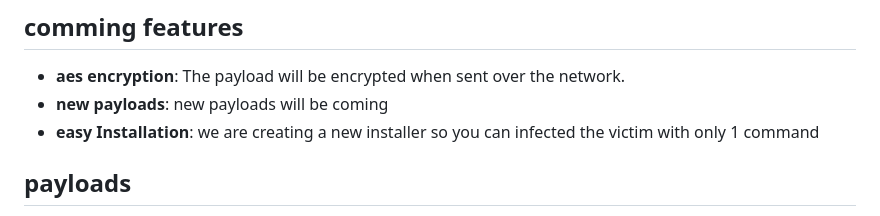
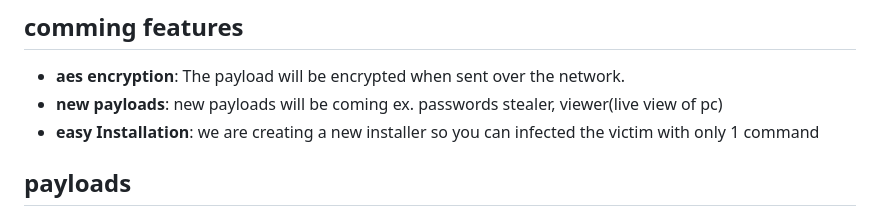
Before and after one commit to madmaxvoltro/Ashveil, a Markdown page: README.md, the part around the change. Drawn GitHub-style.

Commit message:
new example payloadd

```diff
--- a/README.md
+++ b/README.md
@@ -20,6 +20,7 @@ This tool was created to explore the boundaries of evading detection while deplo
 ## comming features
 - **aes encryption**: The payload will be encrypted when sent over the network.
 - **new payloads**: new payloads will be coming
+ex. passwords stealer, viewer(live view of pc)
 - **easy Installation**: we are creating a new installer so you can infected the victim with only 1 command
 
 ## payloads
```
